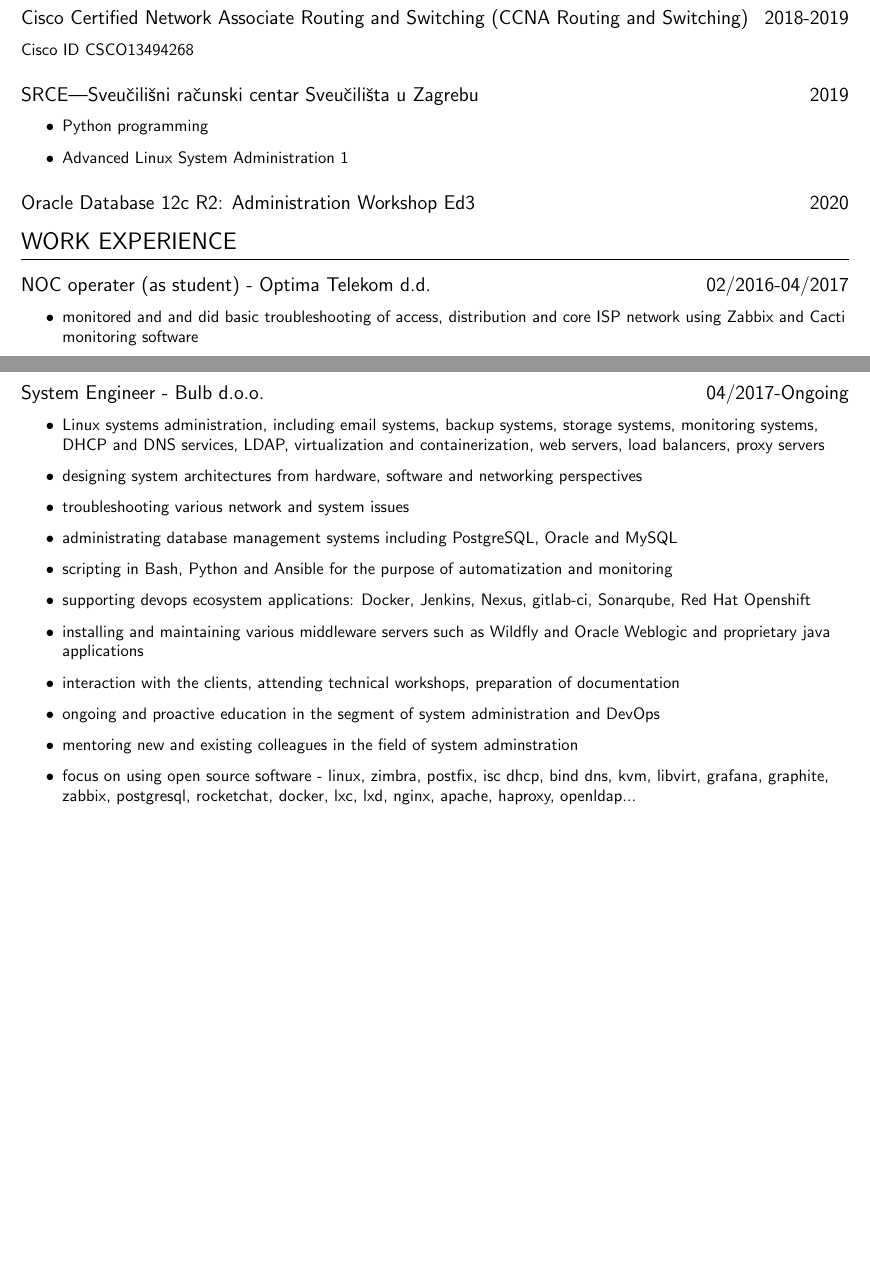
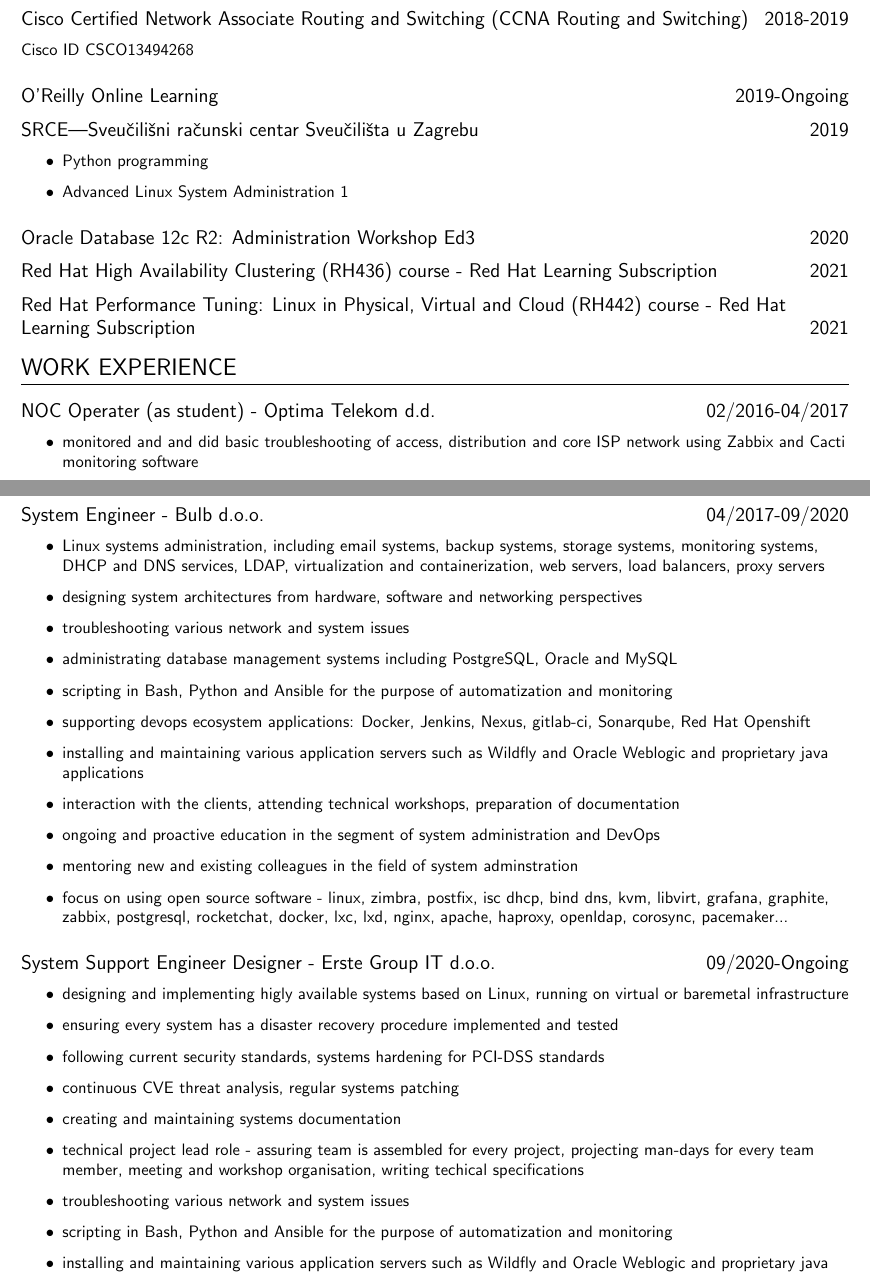
Before and after one commit to dsuded/cv, a LaTeX CV (cv.tex): two parts of pages 1 and 2 of 2 before the commit and two parts of pages 1 and 2 of 3 after it, joined at a grey line, cut so that both start at the same text, the shorter picture padded with empty space. Compiled offline with pdfLaTeX.

Commit message:
added new education, current job

```diff
--- a/cv.tex
+++ b/cv.tex
@@ -26,6 +28,7 @@
 \datedsubsection{Cisco Certified Network Associate Routing and Switching (CCNA Routing and Switching)}{2018-2019}
 
 Cisco ID CSCO13494268
+\datedsubsection{O'Reilly Online Learning}{2019-Ongoing}
 \datedsubsection{SRCE|Sveučilišni računski centar Sveučilišta u Zagrebu}{2019}
 \begin{itemize}
     \setlength\itemsep{0.1cm}
@@ -33,9 +36,11 @@
     \item Advanced Linux System Administration 1
 \end{itemize}
 \datedsubsection{Oracle Database 12c R2: Administration Workshop Ed3}{2020}
+\datedsubsection{Red Hat High Availability Clustering (RH436) course - Red Hat Learning Subscription }{2021}
+\datedsubsection{Red Hat Performance Tuning: Linux in Physical, Virtual and Cloud (RH442) course - Red Hat Learning Subscription}{2021}
 
 \section{WORK EXPERIENCE}
-\datedsubsection{NOC operater (as student) - Optima Telekom d.d.}{02/2016-04/2017}
+\datedsubsection{NOC Operater (as student) - Optima Telekom d.d.}{02/2016-04/2017}
 \begin{itemize}
     \setlength\itemsep{0.1cm}
     \item monitored and and did basic troubleshooting of access, distribution and core ISP network using Zabbix and
@@ -49,7 +54,7 @@
 network equipment and other hardware or software
     \item was creating, resolving and forwarding trouble tickets
 \end{itemize}
-\datedsubsection{System Engineer - Bulb d.o.o.}{04/2017-Ongoing}
+\datedsubsection{System Engineer - Bulb d.o.o.}{04/2017-09/2020}
 \begin{itemize}
     \setlength\itemsep{0.1cm}
     \item Linux systems administration, including email systems, backup systems, storage systems, monitoring systems, DHCP and DNS services, LDAP, virtualization and containerization, web servers, load balancers, proxy servers
@@ -58,11 +63,27 @@
     \item administrating database management systems including PostgreSQL, Oracle and MySQL
     \item scripting in Bash, Python and Ansible for the purpose of automatization and monitoring
     \item supporting devops ecosystem applications: Docker, Jenkins, Nexus, gitlab-ci, Sonarqube, Red Hat Openshift
-    \item installing and maintaining various middleware servers such as Wildfly and Oracle Weblogic and proprietary java applications
+    \item installing and maintaining various application servers such as Wildfly and Oracle Weblogic and proprietary java applications
     \item interaction with the clients, attending technical workshops, preparation of documentation
     \item ongoing and proactive education in the segment of system administration and DevOps
     \item mentoring new and existing colleagues in the field of system adminstration
-    \item focus on using open source software - linux, zimbra, postfix, isc dhcp, bind dns, kvm, libvirt, grafana, graphite, zabbix, postgresql, rocketchat, docker, lxc, lxd, nginx, apache, haproxy, openldap...
+    \item focus on using open source software - linux, zimbra, postfix, isc dhcp, bind dns, kvm, libvirt, grafana, graphite, zabbix, postgresql, rocketchat, docker, lxc, lxd, nginx, apache, haproxy, openldap, corosync, pacemaker...
+\end{itemize}
+\datedsubsection{System Support Engineer Designer - Erste Group IT d.o.o.}{09/2020-Ongoing}
+\begin{itemize}
+    \setlength\itemsep{0.1cm}
+    \item designing and implementing higly available systems based on Linux, running on virtual or baremetal infrastructure
+    \item ensuring every system has a disaster recovery procedure implemented and tested
+    \item following current security standards, systems hardening for PCI-DSS standards
+    \item continuous CVE threat analysis, regular systems patching
+    \item creating and maintaining systems documentation
+    \item technical project lead role - assuring team is assembled for every project, projecting man-days for every team member, meeting and workshop organisation, writing techical specifications
+    \item troubleshooting various network and system issues
+    \item scripting in Bash, Python and Ansible for the purpose of automatization and monitoring
+    \item installing and maintaining various application servers such as Wildfly and Oracle Weblogic and proprietary java applications
+    \item interaction with the clients, attending technical workshops
+    \item ongoing and proactive education in the segment of system administration, change management processes and DevOps
+    \item educating team colleagues about projects I have worked on
 \end{itemize}
 \section{JOB SKILLS}
 Linux (and Windows but in lesser part) system administration, networking, scripting, googling.
```
Also changed, not shown: cv.tex (2 more changed lines).
